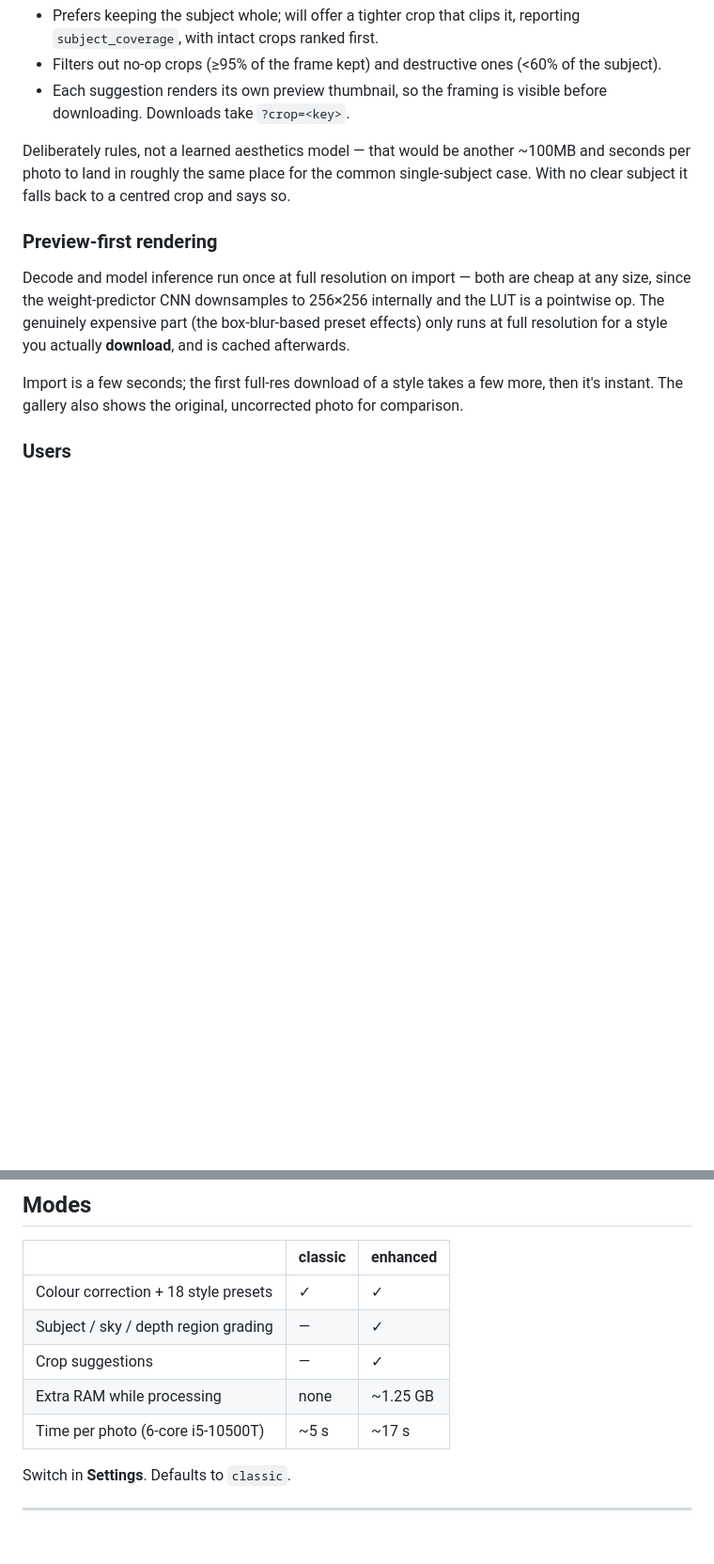
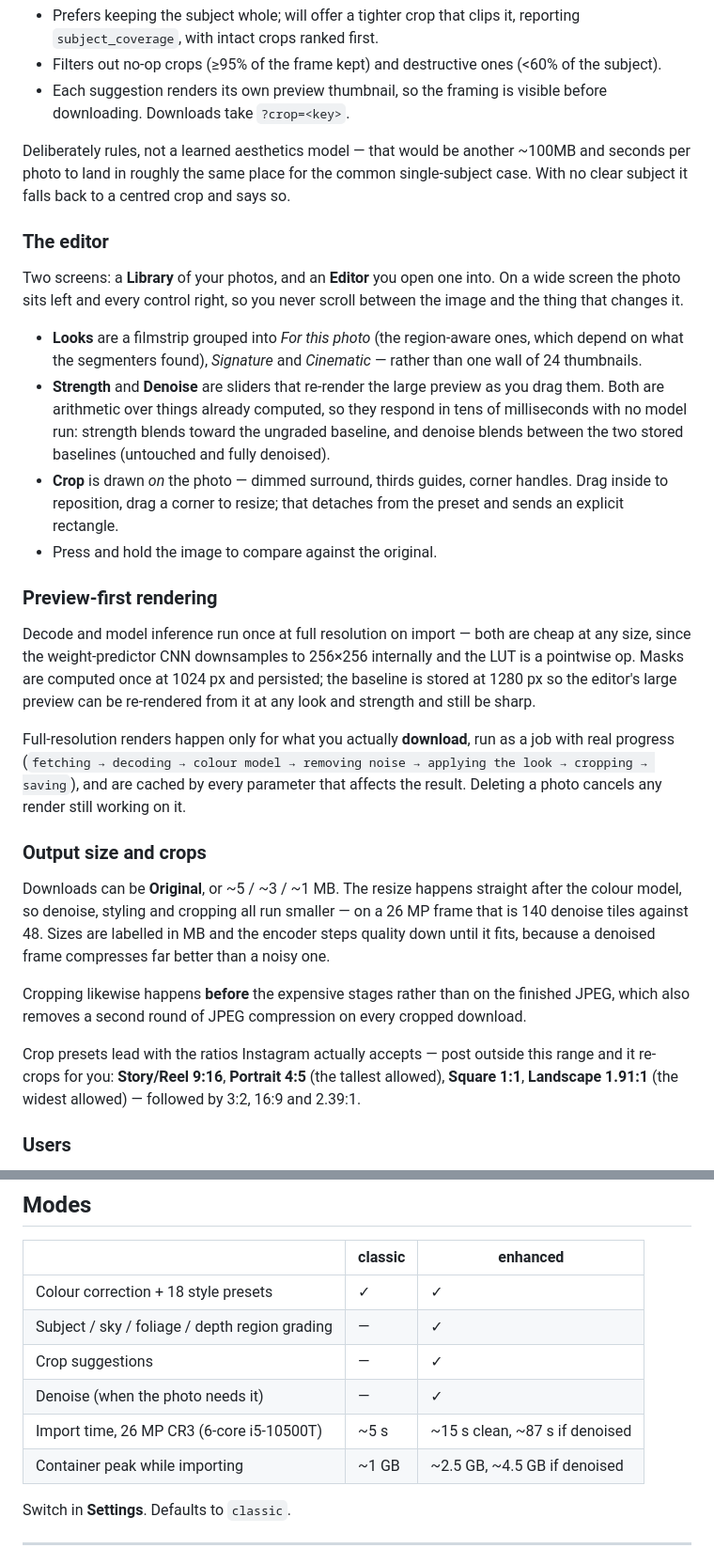
Before and after one commit to Akopmm/photo-enhance, a Markdown page: README.md, 2 parts joined by grey strips. Shown at 94% size. Drawn GitHub-style; blank space fills up the shorter version.

Commit message:
README: bring it in line with what the service actually does now
Adds the editor (it did not exist when this was written), output sizes and
the Instagram crop ratios, and a models-and-licences table making the
permissive position explicit.

Corrects numbers that had drifted: import is ~15 s clean and ~87 s when
denoised, not a flat ~17 s, and the container peaks ~2.5 GB / ~4.5 GB rather
than '~1.25 GB extra'. Drops the 'no GPU required' claim, which stopped being
true when the denoiser moved to the iGPU.

Flags two things honestly for anyone considering commercial use: the shipped
3D-LUT weights were trained on MIT-Adobe FiveK, whose terms are research
oriented, and BiRefNet's weights card declares no licence even though its
code repo is MIT.

Co-Authored-By: Claude Opus 5 <noreply@anthropic.com>
Claude-Session: https://claude.ai/code/session_015piiTGysvUvRqz8EB6C8kb

```diff
--- a/README.md
+++ b/README.md
@@ -84,11 +84,47 @@ Built on the same subject mask, so it's arithmetic rather than guesswork: the su
 
 Deliberately rules, not a learned aesthetics model — that would be another ~100MB and seconds per photo to land in roughly the same place for the common single-subject case. With no clear subject it falls back to a centred crop and says so.
 
+### The editor
+
+Two screens: a **Library** of your photos, and an **Editor** you open one into. On a wide screen the
+photo sits left and every control right, so you never scroll between the image and the thing that
+changes it.
+
+- **Looks** are a filmstrip grouped into *For this photo* (the region-aware ones, which depend on
+  what the segmenters found), *Signature* and *Cinematic* — rather than one wall of 24 thumbnails.
+- **Strength** and **Denoise** are sliders that re-render the large preview as you drag them. Both
+  are arithmetic over things already computed, so they respond in tens of milliseconds with no model
+  run: strength blends toward the ungraded baseline, and denoise blends between the two stored
+  baselines (untouched and fully denoised).
+- **Crop** is drawn *on* the photo — dimmed surround, thirds guides, corner handles. Drag inside to
+  reposition, drag a corner to resize; that detaches from the preset and sends an explicit rectangle.
+- Press and hold the image to compare against the original.
+
 ### Preview-first rendering
 
-Decode and model inference run once at full resolution on import — both are cheap at any size, since the weight-predictor CNN downsamples to 256×256 internally and the LUT is a pointwise op. The genuinely expensive part (the box-blur-based preset effects) only runs at full resolution for a style you actually **download**, and is cached afterwards.
+Decode and model inference run once at full resolution on import — both are cheap at any size, since
+the weight-predictor CNN downsamples to 256×256 internally and the LUT is a pointwise op. Masks are
+computed once at 1024 px and persisted; the baseline is stored at 1280 px so the editor's large
+preview can be re-rendered from it at any look and strength and still be sharp.
 
-Import is a few seconds; the first full-res download of a style takes a few more, then it's instant. The gallery also shows the original, uncorrected photo for comparison.
+Full-resolution renders happen only for what you actually **download**, run as a job with real
+progress (`fetching → decoding → colour model → removing noise → applying the look → cropping →
+saving`), and are cached by every parameter that affects the result. Deleting a photo cancels any
+render still working on it.
+
+### Output size and crops
+
+Downloads can be **Original**, or ~5 / ~3 / ~1 MB. The resize happens straight after the colour
+model, so denoise, styling and cropping all run smaller — on a 26 MP frame that is 140 denoise tiles
+against 48. Sizes are labelled in MB and the encoder steps quality down until it fits, because a
+denoised frame compresses far better than a noisy one.
+
+Cropping likewise happens **before** the expensive stages rather than on the finished JPEG, which
+also removes a second round of JPEG compression on every cropped download.
+
+Crop presets lead with the ratios Instagram actually accepts — post outside this range and it
+re-crops for you: **Story/Reel 9:16**, **Portrait 4:5** (the tallest allowed), **Square 1:1**,
+**Landscape 1.91:1** (the widest allowed) — followed by 3:2, 16:9 and 2.39:1.
 
 ### Users
 
@@ -103,10 +139,11 @@ Each user holds **their own** Immich URL and API key, so imports read from their
 | | classic | enhanced |
 |---|---|---|
 | Colour correction + 18 style presets | ✓ | ✓ |
-| Subject / sky / depth region grading | — | ✓ |
+| Subject / sky / foliage / depth region grading | — | ✓ |
 | Crop suggestions | — | ✓ |
-| Extra RAM while processing | none | ~1.25 GB |
-| Time per photo (6-core i5-10500T) | ~5 s | ~17 s |
+| Denoise (when the photo needs it) | — | ✓ |
+| Import time, 26 MP CR3 (6-core i5-10500T) | ~5 s | ~15 s clean, ~87 s if denoised |
+| Container peak while importing | ~1 GB | ~2.5 GB, ~4.5 GB if denoised |
 
 Switch in **Settings**. Defaults to `classic`.
 
```
Also changed, not shown: other parts of README.md (+29 -2 lines).
